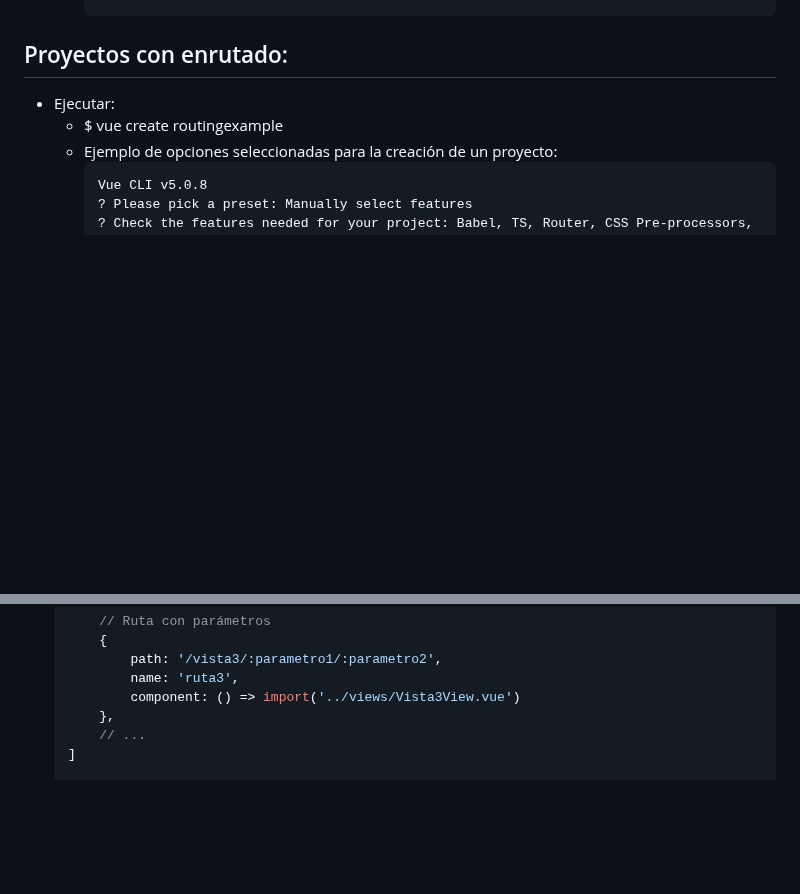
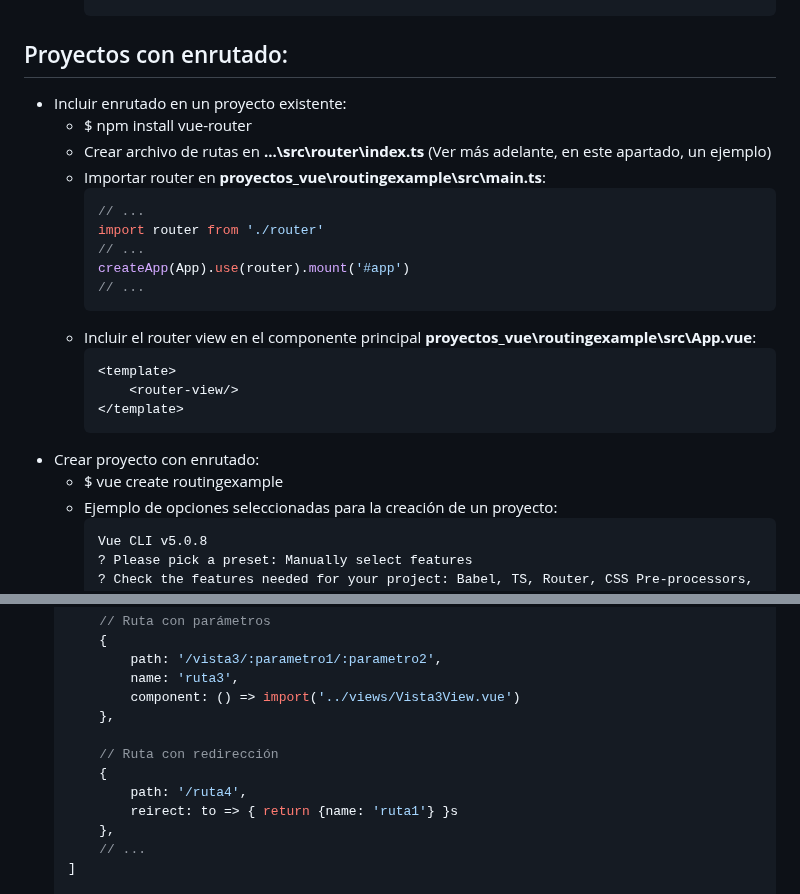
Before and after one commit to petrix12/wireui2024, a Markdown page: vue.md, 2 parts joined by grey strips. Rendered like a GitHub page; blank space fills up the shorter version.

````diff
--- a/vue.md
+++ b/vue.md
@@ -179,7 +179,24 @@
         ```
 
 ## Proyectos con enrutado:
-+ Ejecutar:
++ Incluir enrutado en un proyecto existente:
+    + $ npm install vue-router
+    + Crear archivo de rutas en **...\src\router\index.ts** (Ver más adelante, en este apartado, un ejemplo)
+    + Importar router en **proyectos_vue\routingexample\src\main.ts**:
+        ```ts
+        // ...
+        import router from './router'
+        // ...
+        createApp(App).use(router).mount('#app')
+        // ...
+        ```
+    + Incluir el router view en el componente principal **proyectos_vue\routingexample\src\App.vue**:
+        ```html
+        <template>
+            <router-view/>
+        </template>
+        ```
++ Crear proyecto con enrutado:
     + $ vue create routingexample
     + Ejemplo de opciones seleccionadas para la creación de un proyecto:
         ```
@@ -224,6 +241,12 @@
             path: '/vista3/:parametro1/:parametro2',
             name: 'ruta3',
             component: () => import('../views/Vista3View.vue')
+        },
+
+        // Ruta con redirección
+        {
+            path: '/ruta4',
+            reirect: to => { return {name: 'ruta1'} }s
         },
         // ...
     ]
````
Also changed, not shown: laravel10.md (+90 -2 lines).
